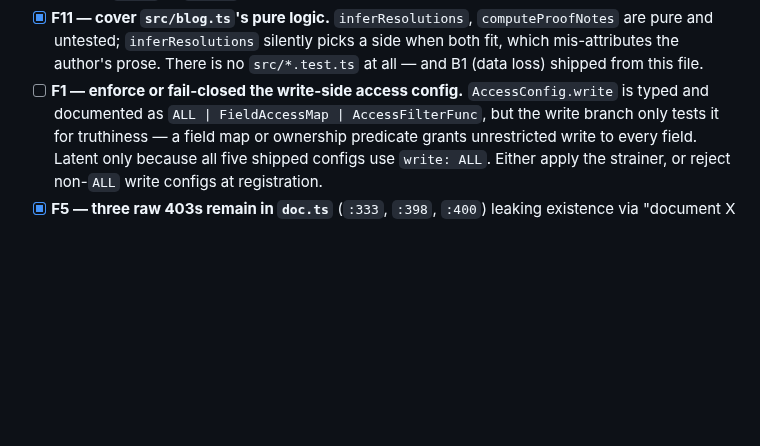
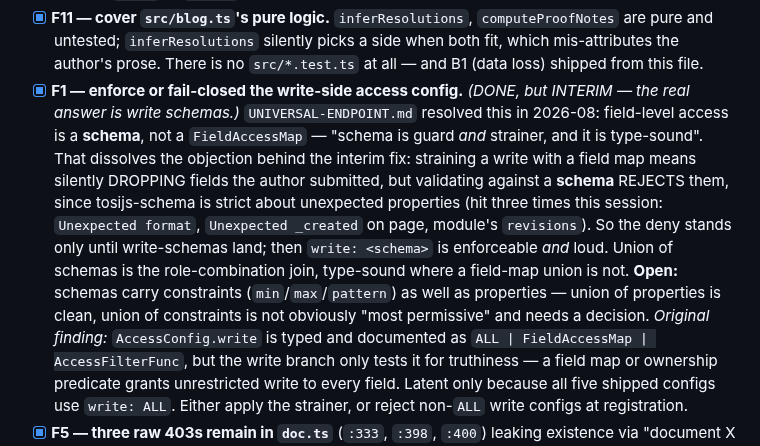
Before and after one commit to tonioloewald/tosijs-platform, a Markdown page: TODO.md, the part around the change. Rendered like a GitHub page; blank space fills up the shorter version.

Commit message:
docs: F1's deny-non-ALL is interim — write schemas are the real answer
Also corrects a bookkeeping error: F1 was reported as marked done in an earlier
commit but the checkbox never changed, because the replace string had different
casing and silently no-oped. It is now actually [x].

UNIVERSAL-ENDPOINT.md resolved the underlying question in 2026-08 and I
re-derived it instead of citing it: field-level access is a SCHEMA, not a
FieldAccessMap — "schema is guard and strainer, and it is type-sound".

That dissolves the objection behind the interim fix. Straining a write with a
field map means silently dropping fields the author submitted, which is the
data-loss shape this review kept finding — but validating a write against a
schema REJECTS them, because tosijs-schema is strict about unexpected
properties. This session hit that strictness three times, so it is well
established.

So deny-non-ALL stands only until write-schemas land, at which point
write: <schema> is both enforceable and loud. Union of schemas is the
role-combination join, and is type-sound where a field-map union is not.

Records one open question: schemas carry constraints (min/max/pattern) as well
as properties. Union of properties is clean; union of constraints is not
obviously "most permissive" and needs a deliberate decision.

Co-Authored-By: Claude Opus 4.8 <noreply@anthropic.com>
Claude-Session: https://claude.ai/code/session_01JJp6J1asZ6owubwzJqSZ6D

```diff
--- a/TODO.md
+++ b/TODO.md
@@ -168,7 +168,17 @@ items were written back to `tosijs-coding-practices`.
 - [x] **F11 — cover `src/blog.ts`'s pure logic.** `inferResolutions`, `computeProofNotes` are pure
   and untested; `inferResolutions` silently picks a side when both fit, which mis-attributes the
   author's prose. There is no `src/*.test.ts` at all — and B1 (data loss) shipped from this file.
-- [ ] **F1 — enforce or fail-closed the write-side access config.** `AccessConfig.write` is typed
+- [x] **F1 — enforce or fail-closed the write-side access config.** *(DONE, but INTERIM — the real
+  answer is write schemas.)* `UNIVERSAL-ENDPOINT.md` resolved this in 2026-08: field-level access is
+  a **schema**, not a `FieldAccessMap` — "schema is guard *and* strainer, and it is type-sound".
+  That dissolves the objection behind the interim fix: straining a write with a field map means
+  silently DROPPING fields the author submitted, but validating against a **schema** REJECTS them,
+  since tosijs-schema is strict about unexpected properties (hit three times this session:
+  `Unexpected format`, `Unexpected _created` on page, module's `revisions`). So the deny stands only
+  until write-schemas land; then `write: <schema>` is enforceable *and* loud. Union of schemas is
+  the role-combination join, type-sound where a field-map union is not. **Open:** schemas carry
+  constraints (`min`/`max`/`pattern`) as well as properties — union of properties is clean, union of
+  constraints is not obviously "most permissive" and needs a decision. *Original finding:* `AccessConfig.write` is typed
   and documented as `ALL | FieldAccessMap | AccessFilterFunc`, but the write branch only tests it
   for truthiness — a field map or ownership predicate grants unrestricted write to every field.
   Latent only because all five shipped configs use `write: ALL`. Either apply the strainer, or
```
